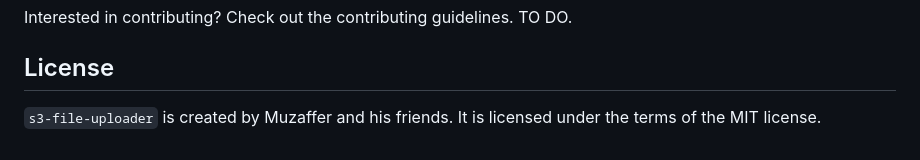
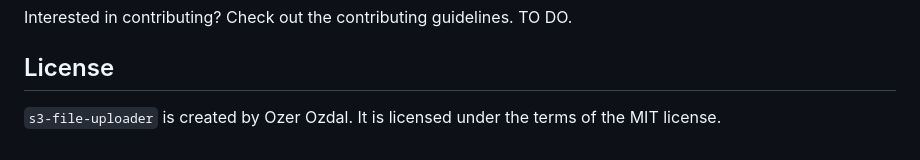
Before and after one commit to oozdal/s3-file-uploader, a Markdown page: README.md, the part around the change. Rendered like a GitHub page.

````diff
--- a/README.md
+++ b/README.md
@@ -91,4 +91,4 @@ Interested in contributing? Check out the contributing guidelines. TO DO.
 
 ## License
 
-```s3-file-uploader``` is created by Muzaffer and his friends. It is licensed under the terms of the MIT license.
+```s3-file-uploader``` is created by Ozer Ozdal. It is licensed under the terms of the MIT license.
````
